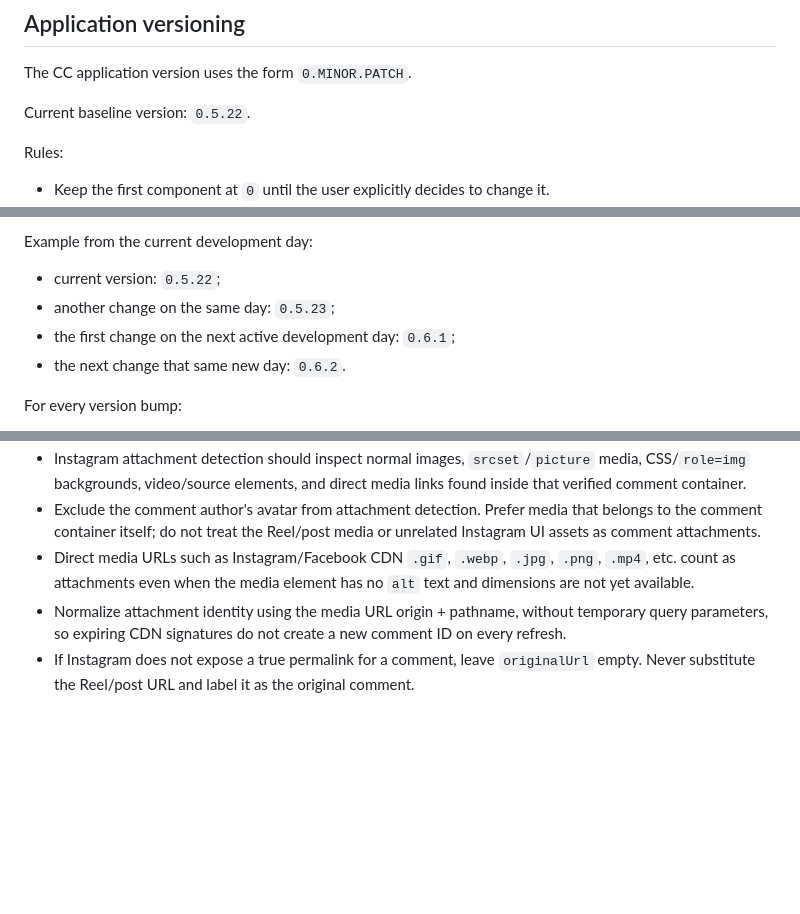
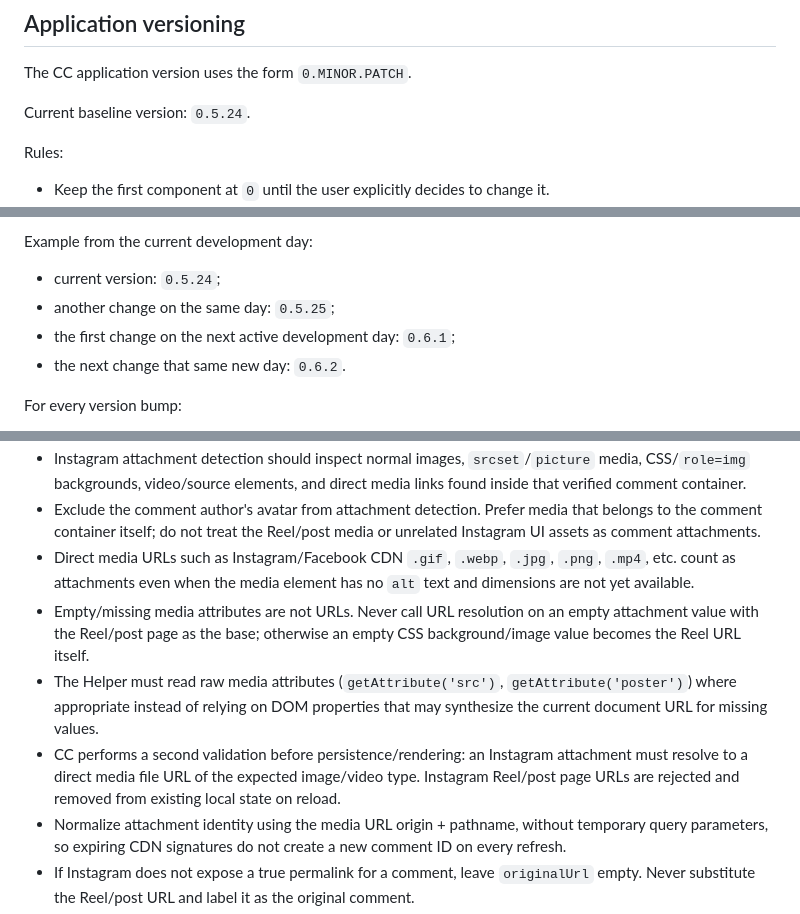
Before and after one commit to greenn/cc, a Markdown page: AGENTS.md, 3 parts joined by grey strips. Drawn GitHub-style; blank space fills up the shorter version.

Commit message:
Document Instagram attachment URL guard

```diff
--- a/AGENTS.md
+++ b/AGENTS.md
@@ -4,7 +4,7 @@
 
 The CC application version uses the form `0.MINOR.PATCH`.
 
-Current baseline version: `0.5.22`.
+Current baseline version: `0.5.24`.
 
 Rules:
 
@@ -19,8 +19,8 @@ Rules:
 
 Example from the current development day:
 
-- current version: `0.5.22`;
-- another change on the same day: `0.5.23`;
+- current version: `0.5.24`;
+- another change on the same day: `0.5.25`;
 - the first change on the next active development day: `0.6.1`;
 - the next change that same new day: `0.6.2`.
 
@@ -100,6 +102,9 @@ These are default product conventions for applications we build:
 - Instagram attachment detection should inspect normal images, `srcset`/`picture` media, CSS/`role=img` backgrounds, video/source elements, and direct media links found inside that verified comment container.
 - Exclude the comment author's avatar from attachment detection. Prefer media that belongs to the comment container itself; do not treat the Reel/post media or unrelated Instagram UI assets as comment attachments.
 - Direct media URLs such as Instagram/Facebook CDN `.gif`, `.webp`, `.jpg`, `.png`, `.mp4`, etc. count as attachments even when the media element has no `alt` text and dimensions are not yet available.
+- Empty/missing media attributes are not URLs. Never call URL resolution on an empty attachment value with the Reel/post page as the base; otherwise an empty CSS background/image value becomes the Reel URL itself.
+- The Helper must read raw media attributes (`getAttribute('src')`, `getAttribute('poster')`) where appropriate instead of relying on DOM properties that may synthesize the current document URL for missing values.
+- CC performs a second validation before persistence/rendering: an Instagram attachment must resolve to a direct media file URL of the expected image/video type. Instagram Reel/post page URLs are rejected and removed from existing local state on reload.
 - Normalize attachment identity using the media URL origin + pathname, without temporary query parameters, so expiring CDN signatures do not create a new comment ID on every refresh.
 - If Instagram does not expose a true permalink for a comment, leave `originalUrl` empty. Never substitute the Reel/post URL and label it as the original comment.
 - New verified Instagram comments mark their attachment set with `attachmentScope: 'comment'`. CC only renders/counts Instagram attachments carrying this verified scope, so older false Reel/post attachments disappear from the inline list and `Attachments` gallery until the actual comment is refreshed.
```
Also changed, not shown: other parts of AGENTS.md (+3 -0 lines).
